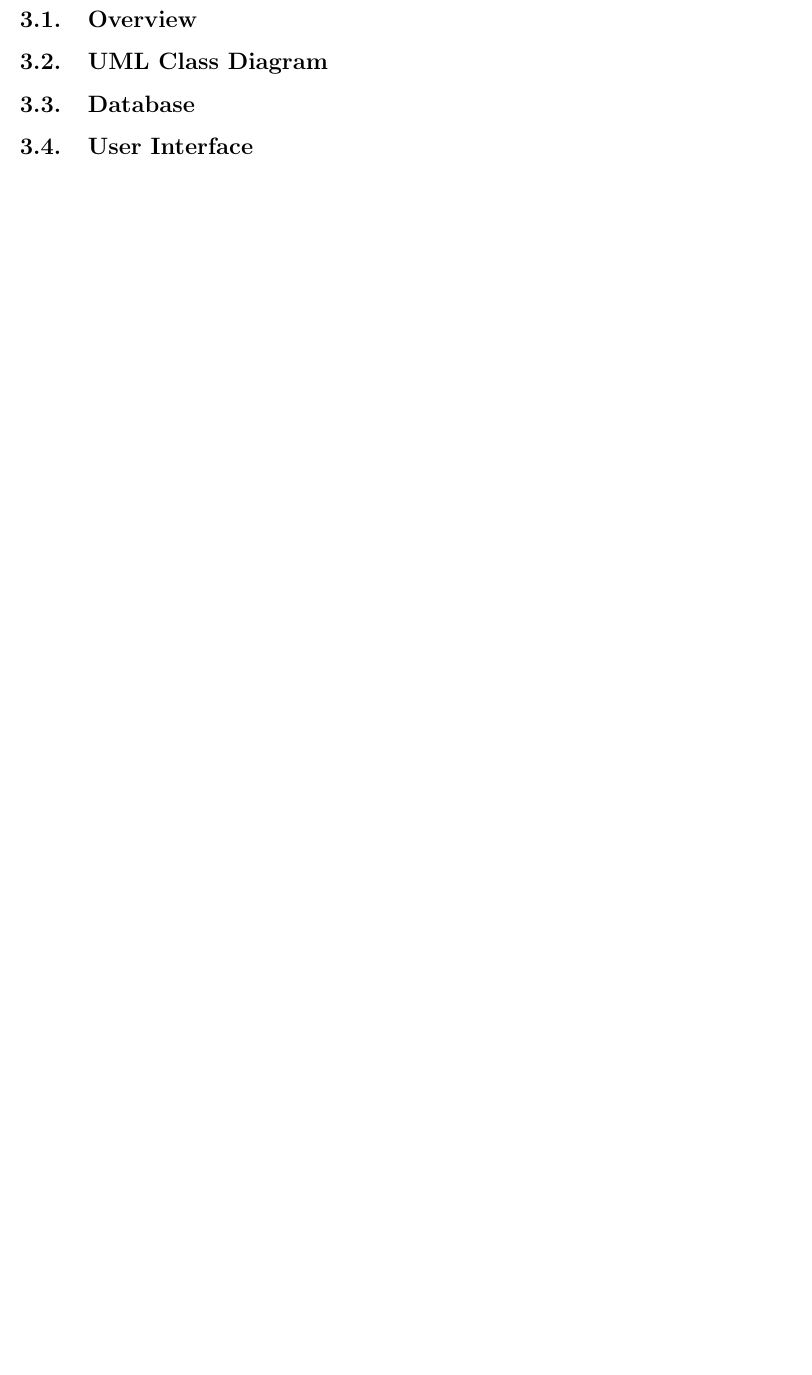
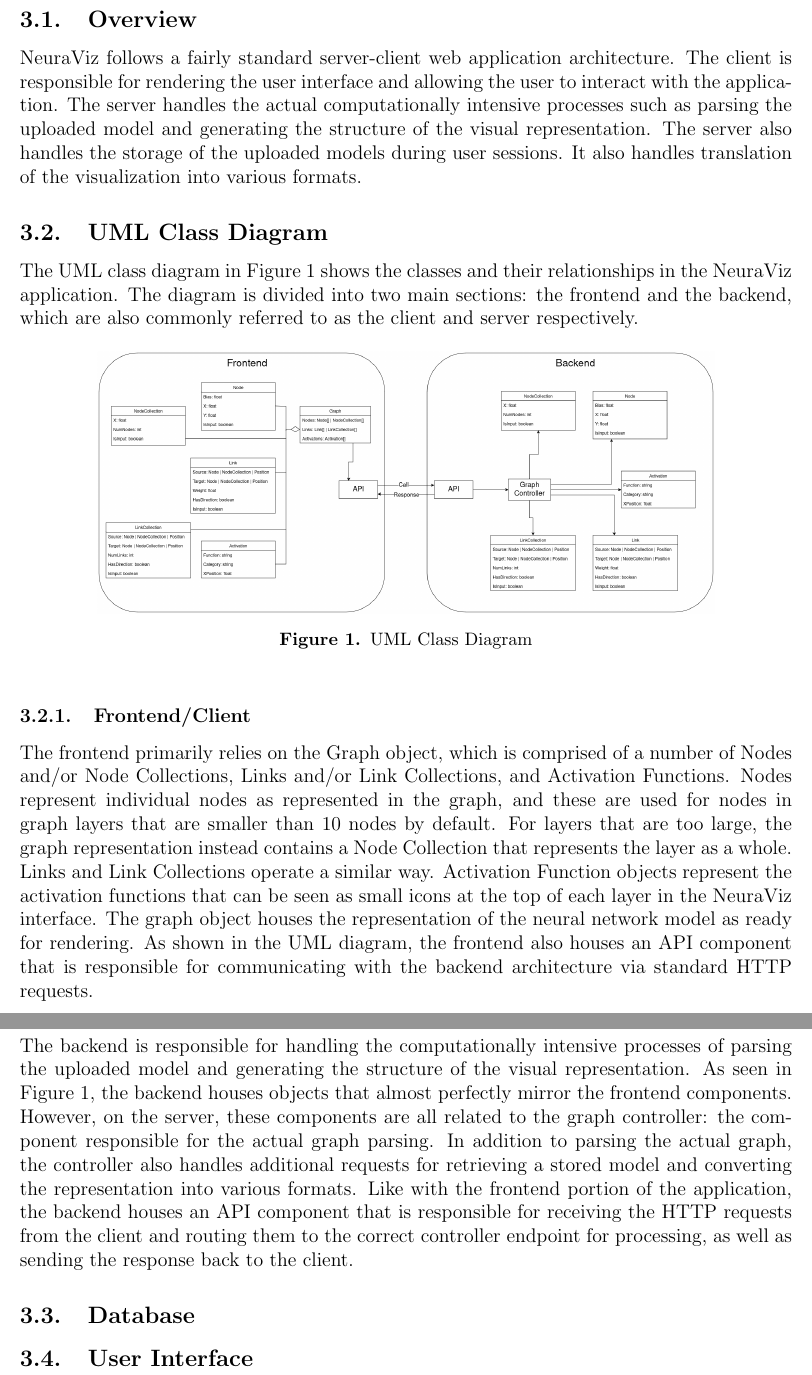
Before and after one commit to Bennett-Wendorf/NeuraViz, a LaTeX document (report/capstone.tex, which reads report/03_design/design.tex): part of page 11 of 17 before the commit and two parts of pages 12 and 13 of 19 after it, the two joined at a grey line, cut so that both start at the same text, the shorter picture padded with empty space. Compiled offline with pdfLaTeX.

Commit message:
added uml diagram section

```diff
--- a/report/03_design/design.tex
+++ b/report/03_design/design.tex
@@ -2,10 +2,23 @@
 \label{sec:Design}
 
 \subsection{Overview}
-% TODO: Add overview
+NeuraViz follows a fairly standard server-client web application architecture. The client is responsible for rendering the user interface and allowing the user to interact with the application. The server handles the actual computationally intensive processes such as parsing the uploaded model and generating the structure of the visual representation. The server also handles the storage of the uploaded models during user sessions. It also handles translation of the visualization into various formats.
 
 \subsection{UML Class Diagram}
-% TODO: Add UML Class Diagram
+The UML class diagram in Figure \ref{fig:uml_class_diagram} shows the classes and their relationships in the NeuraViz application. The diagram is divided into two main sections: the frontend and the backend, which are also commonly referred to as the client and server respectively.
+
+\begin{figure}[h]
+    \centering
+    \includegraphics[width=0.8\textwidth]{../docs/diagrams/class_diagram.png}
+    \caption{UML Class Diagram}
+    \label{fig:uml_class_diagram}
+\end{figure}
+
+\subsubsection{Frontend/Client}
+The frontend primarily relies on the Graph object, which is comprised of a number of Nodes and/or Node Collections, Links and/or Link Collections, and Activation Functions. Nodes represent individual nodes as represented in the graph, and these are used for nodes in graph layers that are smaller than 10 nodes by default. For layers that are too large, the graph representation instead contains a Node Collection that represents the layer as a whole. Links and Link Collections operate a similar way. Activation Function objects represent the activation functions that can be seen as small icons at the top of each layer in the NeuraViz interface. The graph object houses the representation of the neural network model as ready for rendering. As shown in the UML diagram, the frontend also houses an API component that is responsible for communicating with the backend architecture via standard HTTP requests.
+
+\subsubsection{Backend/Server}
+The backend is responsible for handling the computationally intensive processes of parsing the uploaded model and generating the structure of the visual representation. As seen in Figure \ref{fig:uml_class_diagram}, the backend houses objects that almost perfectly mirror the frontend components. However, on the server, these components are all related to the graph controller: the component responsible for the actual graph parsing. In addition to parsing the actual graph, the controller also handles additional requests for retrieving a stored model and converting the representation into various formats. Like with the frontend portion of the application, the backend houses an API component that is responsible for receiving the HTTP requests from the client and routing them to the correct controller endpoint for processing, as well as sending the response back to the client.
 
 \subsection{Database}
 % TODO: Add Database
```
Also changed, not shown: docs/diagrams/class_diagram.png, docs/diagrams/primary_workflow_sequence_diagram.png, report/capstone.pdf.
